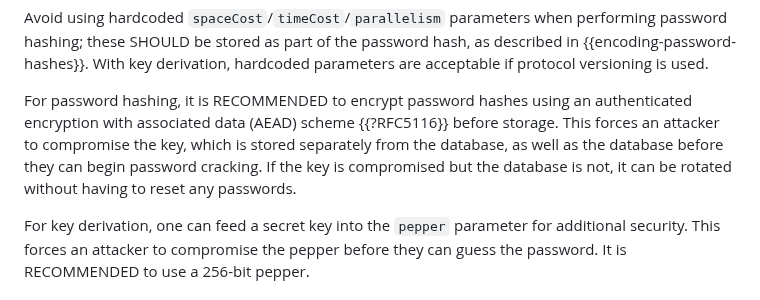
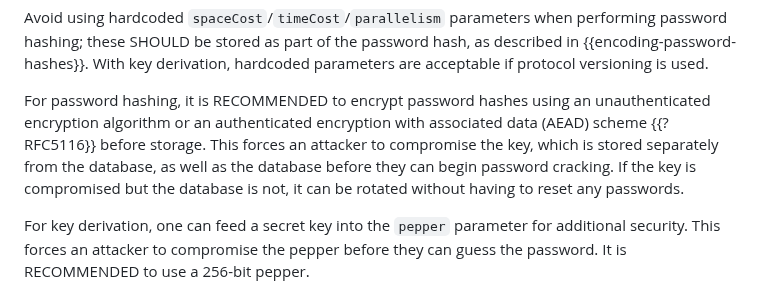
Before and after one commit to samuel-lucas6/draft-lucas-bkdf, a Markdown page: draft-lucas-balloon-hashing.md, the part around the change. Drawn GitHub-style.

Commit message:
Say that unauthenticated encryption can be used
As discussed in #14.

```diff
--- a/draft-lucas-balloon-hashing.md
+++ b/draft-lucas-balloon-hashing.md
@@ -383,7 +383,7 @@ If you want to derive multiple keys (e.g. for encryption and authentication), yo
 
 Avoid using hardcoded `spaceCost`/`timeCost`/`parallelism` parameters when performing password hashing; these SHOULD be stored as part of the password hash, as described in {{encoding-password-hashes}}. With key derivation, hardcoded parameters are acceptable if protocol versioning is used.
 
-For password hashing, it is RECOMMENDED to encrypt password hashes using an authenticated encryption with associated data (AEAD) scheme {{?RFC5116}} before storage. This forces an attacker to compromise the key, which is stored separately from the database, as well as the database before they can begin password cracking. If the key is compromised but the database is not, it can be rotated without having to reset any passwords.
+For password hashing, it is RECOMMENDED to encrypt password hashes using an unauthenticated encryption algorithm or an authenticated encryption with associated data (AEAD) scheme {{?RFC5116}} before storage. This forces an attacker to compromise the key, which is stored separately from the database, as well as the database before they can begin password cracking. If the key is compromised but the database is not, it can be rotated without having to reset any passwords.
 
 For key derivation, one can feed a secret key into the `pepper` parameter for additional security. This forces an attacker to compromise the pepper before they can guess the password. It is RECOMMENDED to use a 256-bit pepper.
 
```
